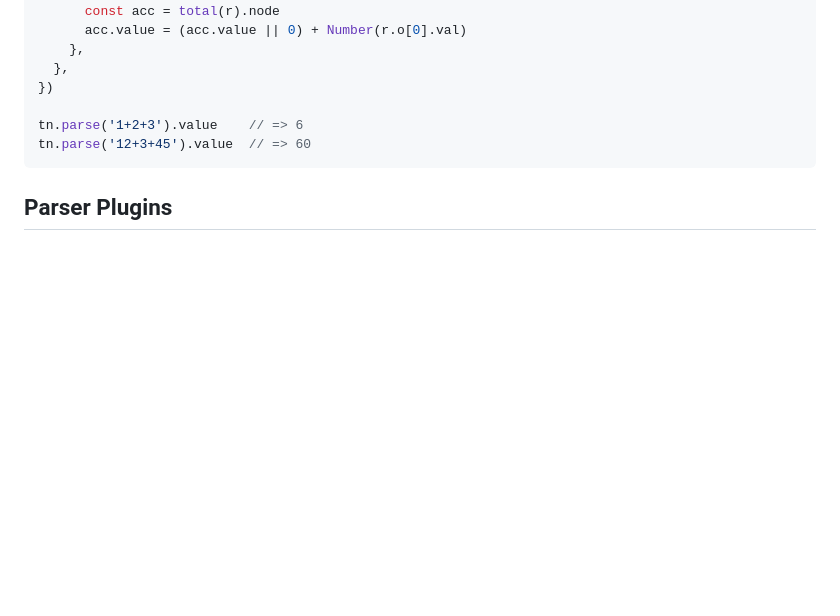
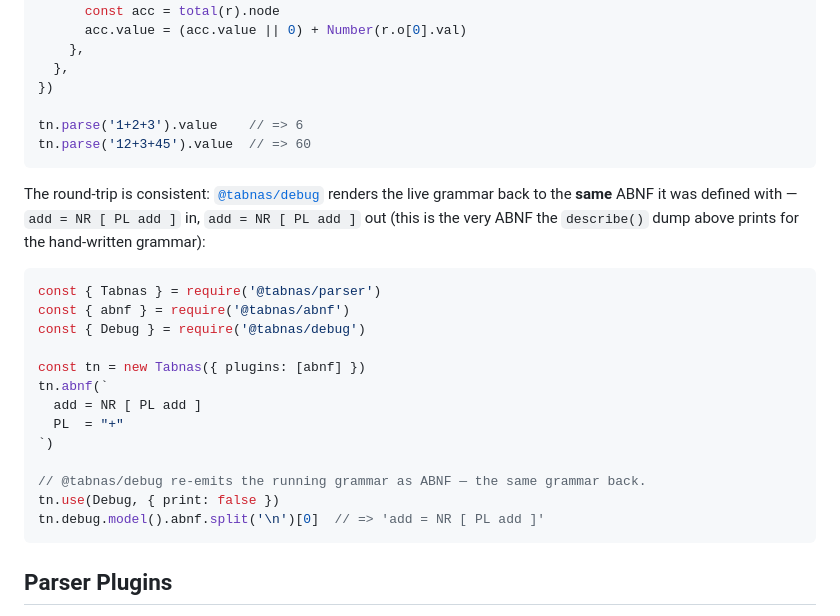
Before and after one commit to tabnas/parser, a Markdown page: README.md, the part around the change. GitHub-like rendering; blank space fills up the shorter version.

Commit message:
docs: show the ABNF round-trip (debug re-emits the same grammar)
Adds a tested block demonstrating that @tabnas/debug renders a grammar
authored via tn.abnf back to the same ABNF (add = NR [ PL add ]), now that
debug's emitAbnf folds the compiler's synthetic rules. Consistent with the
describe() ABNF the hand-written grammar prints.

Co-Authored-By: Claude Opus 4.8 (1M context) <noreply@anthropic.com>
Claude-Session: https://claude.ai/code/session_01YGm842sfFKBfSSVTkUyHZc

````diff
--- a/README.md
+++ b/README.md
@@ -236,6 +236,27 @@ tn.parse('1+2+3').value    // => 6
 tn.parse('12+3+45').value  // => 60
 ```
 
+The round-trip is consistent: [`@tabnas/debug`](https://github.com/tabnas/debug)
+renders the live grammar back to the **same** ABNF it was defined with —
+`add = NR [ PL add ]` in, `add = NR [ PL add ]` out (this is the very ABNF the
+`describe()` dump above prints for the hand-written grammar):
+
+```js
+const { Tabnas } = require('@tabnas/parser')
+const { abnf } = require('@tabnas/abnf')
+const { Debug } = require('@tabnas/debug')
+
+const tn = new Tabnas({ plugins: [abnf] })
+tn.abnf(`
+  add = NR [ PL add ]
+  PL  = "+"
+`)
+
+// @tabnas/debug re-emits the running grammar as ABNF — the same grammar back.
+tn.use(Debug, { print: false })
+tn.debug.model().abnf.split('\n')[0]  // => 'add = NR [ PL add ]'
+```
+
 ## Parser Plugins
 
 Every package depends only on others above it. Runtime (`prod`) dependencies on
````
